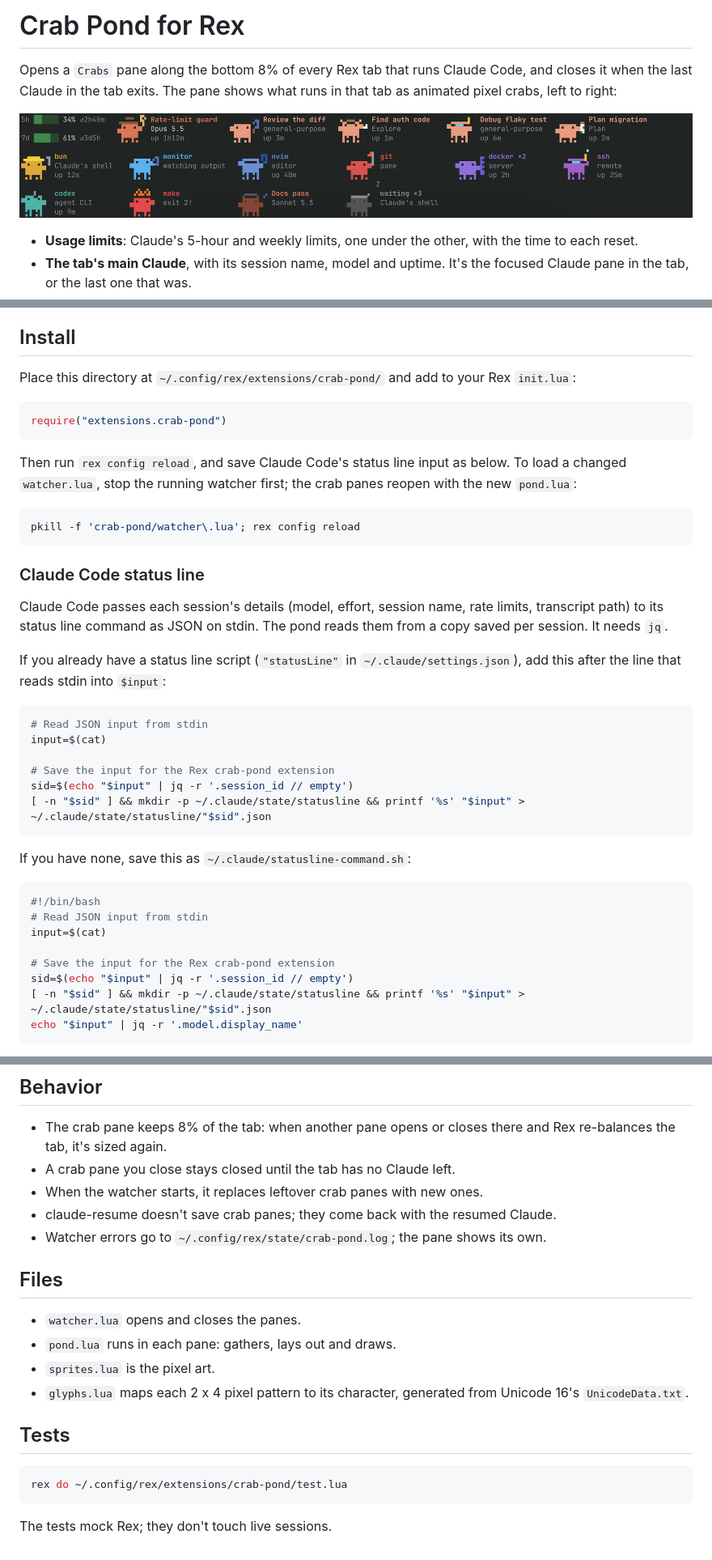
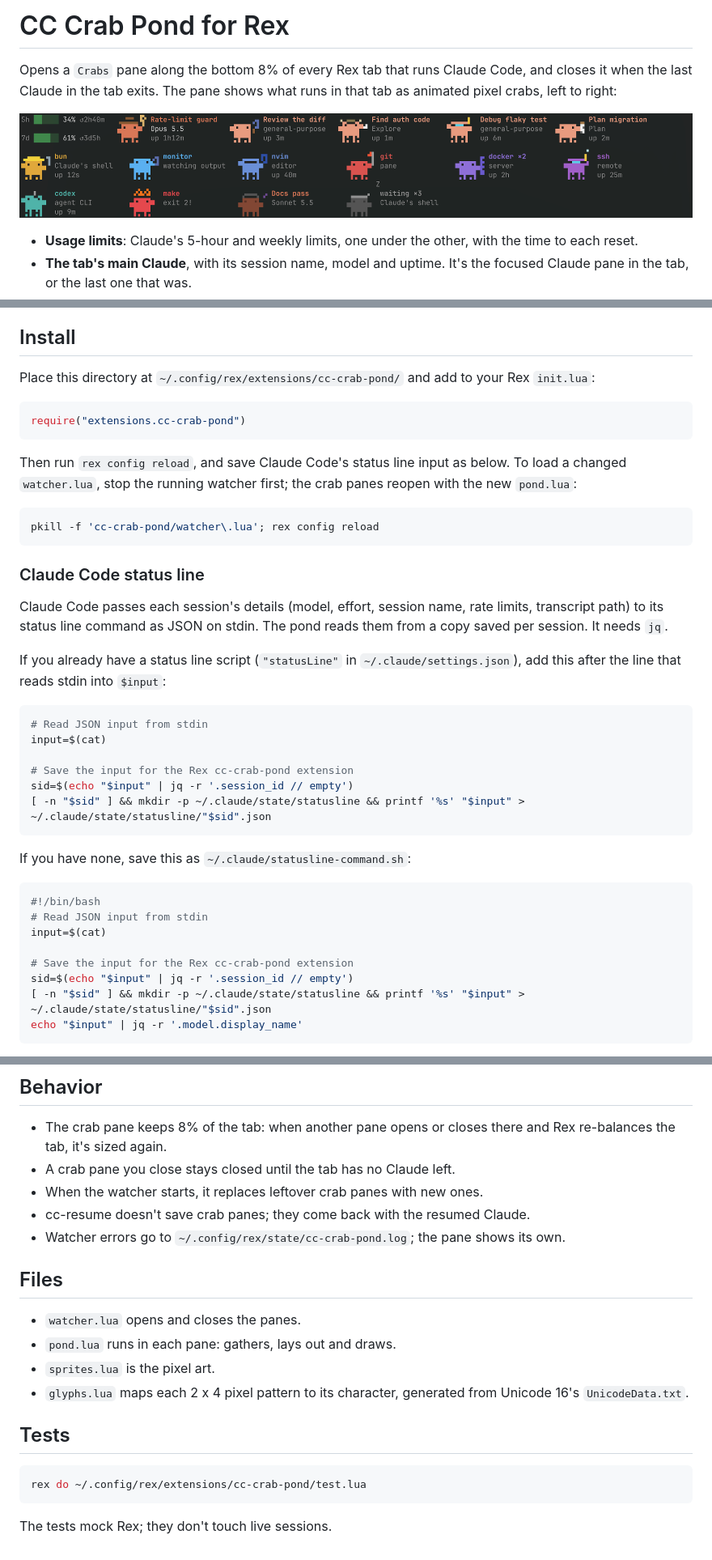
Before and after one commit to evgeny-golubev/rex-extensions, a Markdown page: cc-crab-pond/README.md, 3 parts joined by grey strips. Shown at 81% size. GitHub-like rendering.

Commit message:
refactor: rename crab-pond to cc-crab-pond

````diff
--- a/crab-pond/README.md
+++ b/cc-crab-pond/README.md
@@ -1,10 +1,10 @@
-# Crab Pond for Rex
+# CC Crab Pond for Rex
 
 Opens a `Crabs` pane along the bottom 8% of every Rex tab that runs Claude
 Code, and closes it when the last Claude in the tab exits. The pane shows what
 runs in that tab as animated pixel crabs, left to right:
 
-![crab-pond](../docs/crab-pond.png)
+![cc-crab-pond](../docs/cc-crab-pond.png)
 
 - **Usage limits**: Claude's 5-hour and weekly limits, one under the other,
   with the time to each reset.
@@ -72,11 +72,11 @@ Clawd, Claude Code's mascot by Anthropic.
 
 ## Install
 
-Place this directory at `~/.config/rex/extensions/crab-pond/` and add to your
+Place this directory at `~/.config/rex/extensions/cc-crab-pond/` and add to your
 Rex `init.lua`:
 
 ```lua
-require("extensions.crab-pond")
+require("extensions.cc-crab-pond")
 ```
 
 Then run `rex config reload`, and save Claude Code's status line input as
@@ -84,7 +84,7 @@ below. To load a changed `watcher.lua`, stop the running watcher first; the
 crab panes reopen with the new `pond.lua`:
 
 ```sh
-pkill -f 'crab-pond/watcher\.lua'; rex config reload
+pkill -f 'cc-crab-pond/watcher\.lua'; rex config reload
 ```
 
 ### Claude Code status line
@@ -101,7 +101,7 @@ If you already have a status line script (`"statusLine"` in
 # Read JSON input from stdin
 input=$(cat)
 
-# Save the input for the Rex crab-pond extension
+# Save the input for the Rex cc-crab-pond extension
 sid=$(echo "$input" | jq -r '.session_id // empty')
 [ -n "$sid" ] && mkdir -p ~/.claude/state/statusline && printf '%s' "$input" > ~/.claude/state/statusline/"$sid".json
 ```
@@ -113,7 +113,7 @@ If you have none, save this as `~/.claude/statusline-command.sh`:
 # Read JSON input from stdin
 input=$(cat)
 
-# Save the input for the Rex crab-pond extension
+# Save the input for the Rex cc-crab-pond extension
 sid=$(echo "$input" | jq -r '.session_id // empty')
 [ -n "$sid" ] && mkdir -p ~/.claude/state/statusline && printf '%s' "$input" > ~/.claude/state/statusline/"$sid".json
 echo "$input" | jq -r '.model.display_name'
@@ -137,9 +137,9 @@ running session after its next reply. The saved files are small; remove
   there and Rex re-balances the tab, it's sized again.
 - A crab pane you close stays closed until the tab has no Claude left.
 - When the watcher starts, it replaces leftover crab panes with new ones.
-- claude-resume doesn't save crab panes; they come back with the resumed
+- cc-resume doesn't save crab panes; they come back with the resumed
   Claude.
-- Watcher errors go to `~/.config/rex/state/crab-pond.log`; the pane shows
+- Watcher errors go to `~/.config/rex/state/cc-crab-pond.log`; the pane shows
   its own.
 
 ## Files
@@ -153,7 +153,7 @@ running session after its next reply. The saved files are small; remove
 ## Tests
 
 ```sh
-rex do ~/.config/rex/extensions/crab-pond/test.lua
+rex do ~/.config/rex/extensions/cc-crab-pond/test.lua
 ```
 
 The tests mock Rex; they don't touch live sessions.
````
Also changed, not shown: docs/cc-crab-pond.png (renamed from docs/crab-pond.png), 13 other files.
